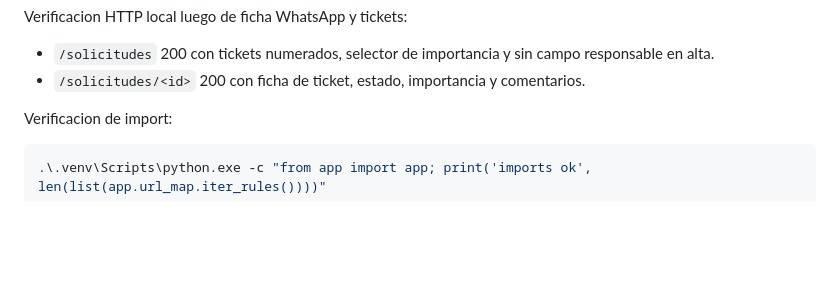
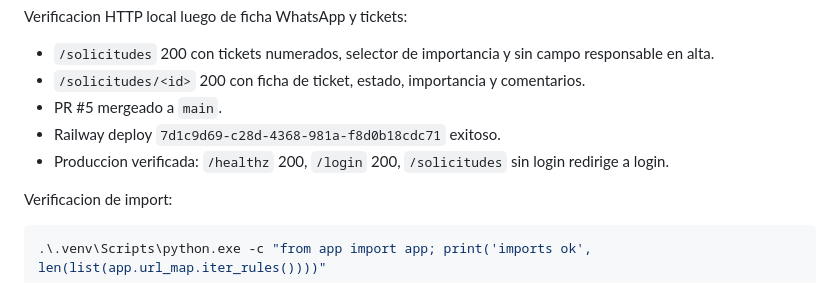
Before and after one commit to francods9-tech/customers, a Markdown page: status.md, the part around the change. GitHub-like rendering; blank space fills up the shorter version.

Commit message:
Document tickets deployment

```diff
--- a/status.md
+++ b/status.md
@@ -229,6 +229,9 @@ Verificacion HTTP local luego de ficha WhatsApp y tickets:
 
 - `/solicitudes` 200 con tickets numerados, selector de importancia y sin campo responsable en alta.
 - `/solicitudes/<id>` 200 con ficha de ticket, estado, importancia y comentarios.
+- PR #5 mergeado a `main`.
+- Railway deploy `7d1c9d69-c28d-4368-981a-f8d0b18cdc71` exitoso.
+- Produccion verificada: `/healthz` 200, `/login` 200, `/solicitudes` sin login redirige a login.
 
 Verificacion de import:
 
```
